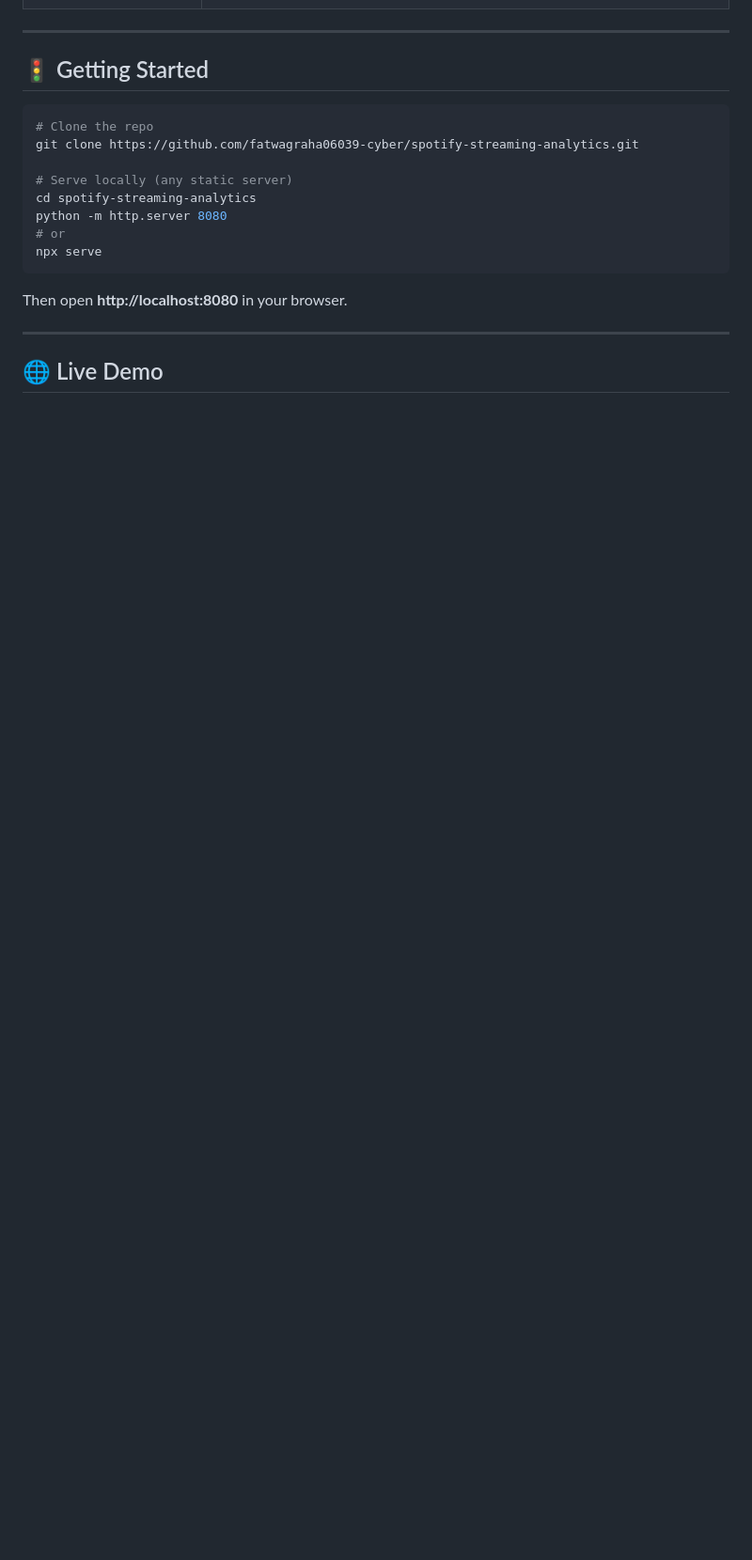
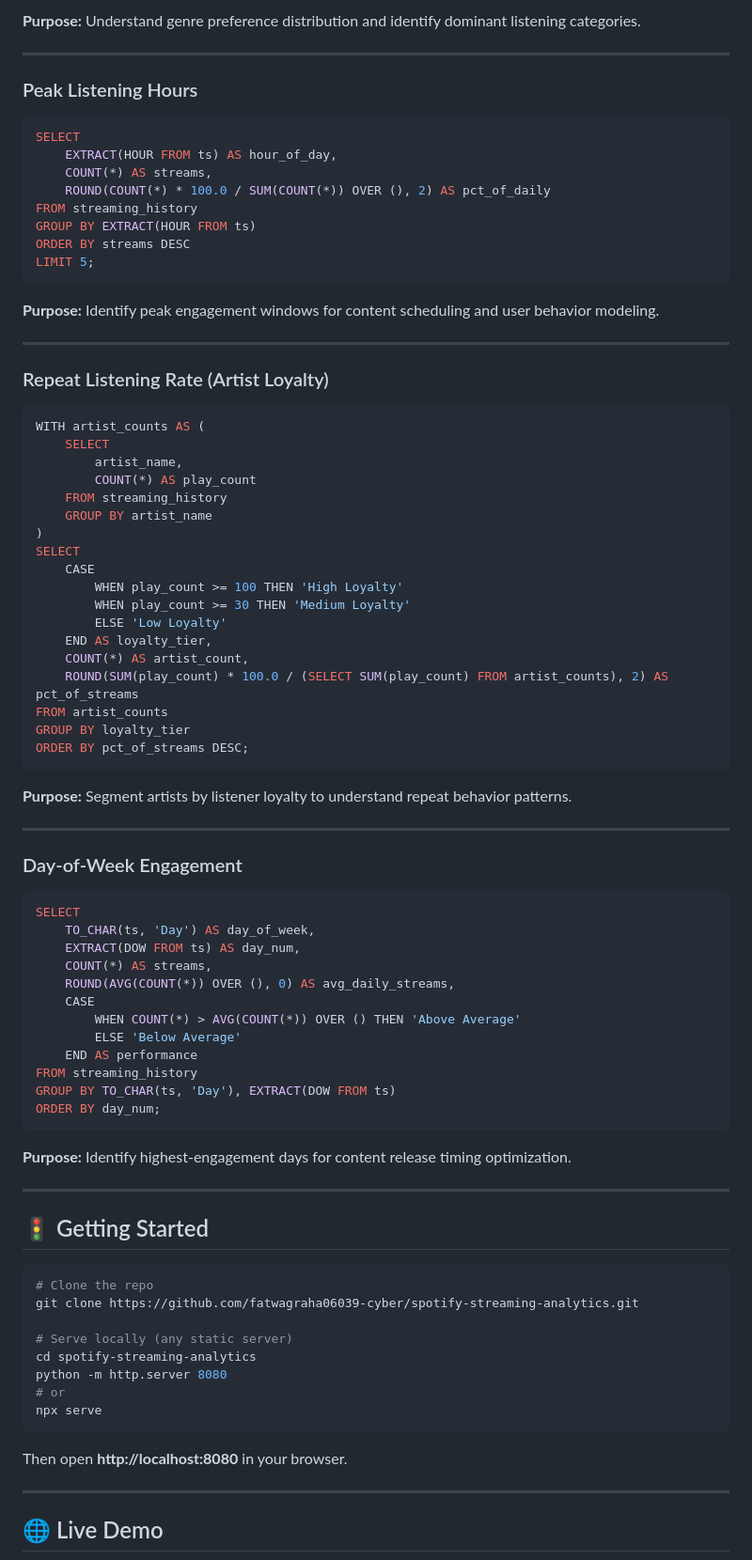
Before and after one commit to fatwagraha06039-cyber/spotify-streaming-analytics, a Markdown page: README.md, the part around one of its changes. Shown at 94% size. GitHub-like rendering; blank space fills up the shorter version.

````diff
--- a/README.md
+++ b/README.md
@@ -149,3 +224,69 @@ The dashboard uses a **modular data layer** that can connect to multiple sources
+**Purpose:** Understand genre preference distribution and identify dominant listening categories.
+
+---
+
+### Peak Listening Hours
+
+```sql
+SELECT
+    EXTRACT(HOUR FROM ts) AS hour_of_day,
+    COUNT(*) AS streams,
+    ROUND(COUNT(*) * 100.0 / SUM(COUNT(*)) OVER (), 2) AS pct_of_daily
+FROM streaming_history
+GROUP BY EXTRACT(HOUR FROM ts)
+ORDER BY streams DESC
+LIMIT 5;
+```
+
+**Purpose:** Identify peak engagement windows for content scheduling and user behavior modeling.
+
+---
+
+### Repeat Listening Rate (Artist Loyalty)
+
+```sql
+WITH artist_counts AS (
+    SELECT
+        artist_name,
+        COUNT(*) AS play_count
+    FROM streaming_history
+    GROUP BY artist_name
+)
+SELECT
+    CASE
+        WHEN play_count >= 100 THEN 'High Loyalty'
+        WHEN play_count >= 30 THEN 'Medium Loyalty'
+        ELSE 'Low Loyalty'
+    END AS loyalty_tier,
+    COUNT(*) AS artist_count,
+    ROUND(SUM(play_count) * 100.0 / (SELECT SUM(play_count) FROM artist_counts), 2) AS pct_of_streams
+FROM artist_counts
+GROUP BY loyalty_tier
+ORDER BY pct_of_streams DESC;
+```
+
+**Purpose:** Segment artists by listener loyalty to understand repeat behavior patterns.
+
+---
+
+### Day-of-Week Engagement
+
+```sql
+SELECT
+    TO_CHAR(ts, 'Day') AS day_of_week,
+    EXTRACT(DOW FROM ts) AS day_num,
+    COUNT(*) AS streams,
+    ROUND(AVG(COUNT(*)) OVER (), 0) AS avg_daily_streams,
+    CASE
+        WHEN COUNT(*) > AVG(COUNT(*)) OVER () THEN 'Above Average'
+        ELSE 'Below Average'
+    END AS performance
+FROM streaming_history
+GROUP BY TO_CHAR(ts, 'Day'), EXTRACT(DOW FROM ts)
+ORDER BY day_num;
+```
+
+**Purpose:** Identify highest-engagement days for content release timing optimization.
 
 ---
 
````
Also changed, not shown: other parts of README.md (+83 -8 lines).
